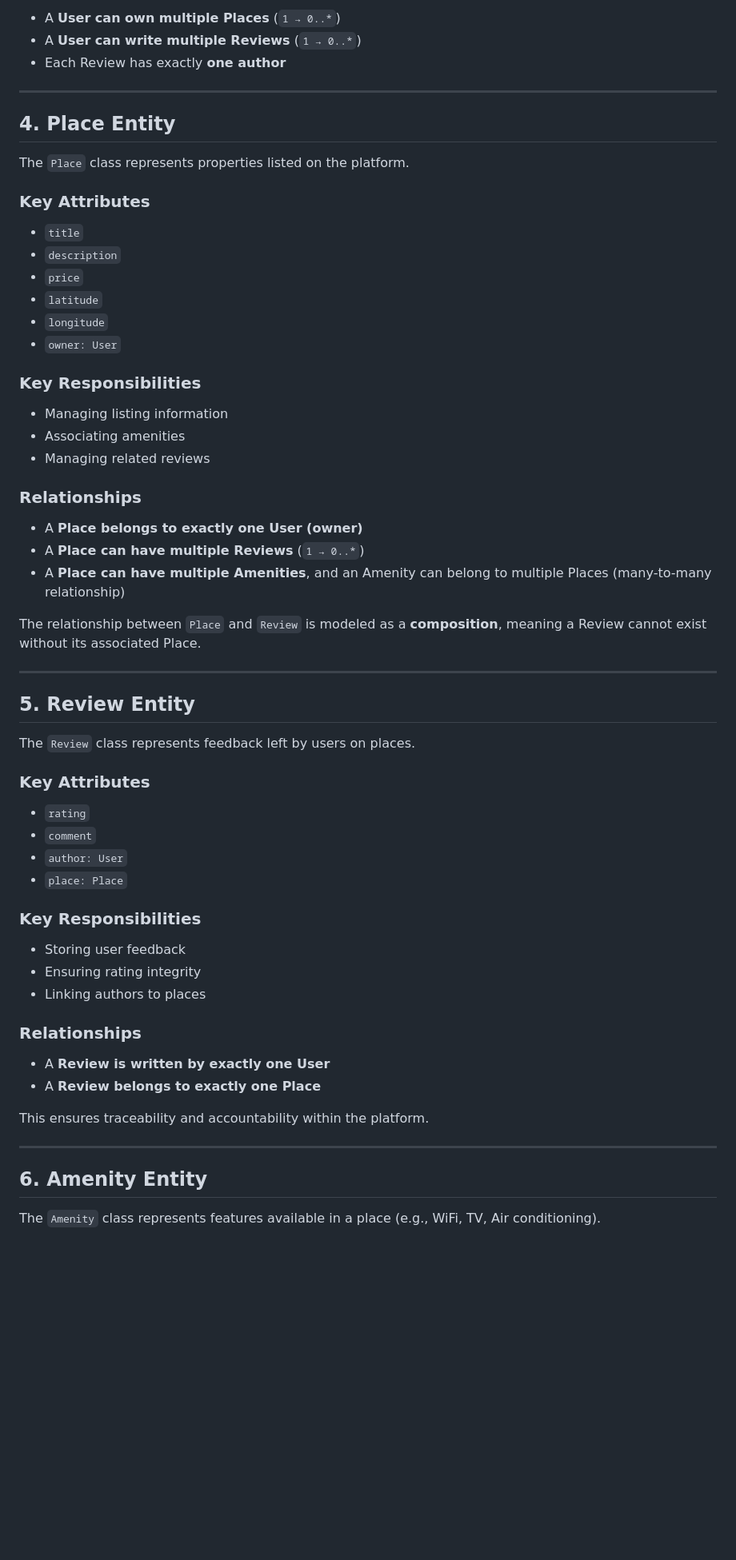
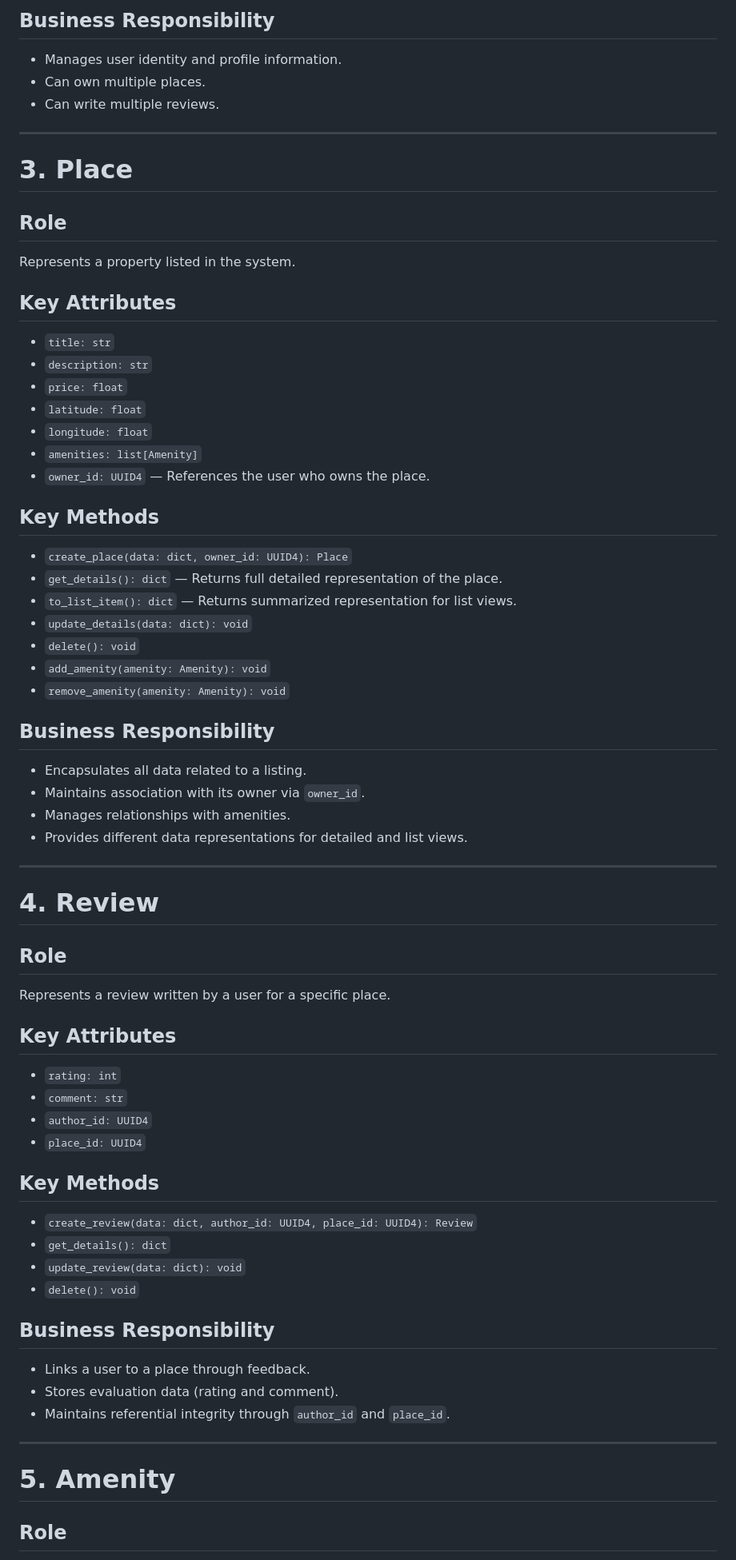
Before and after one commit to GwenP88/holbertonschool-hbnb, a Markdown page: part1/task1/Explanatory_Notes.md, the part around one of its changes. Shown at 80% size. Rendered like a GitHub page; blank space fills up the shorter version.

Commit message:
Revise class diagram and explanatory notes
Updated class diagram and explanatory notes for User, Place, Review, and Amenity entities. Revised attributes and methods to enhance clarity and consistency.

```diff
--- a/part1/task1/Explanatory_Notes.md
+++ b/part1/task1/Explanatory_Notes.md
@@ -134,66 +142,76 @@ The `User` class represents individuals interacting with the platform.
 
-- A **User can own multiple Places** (`1 → 0..*`)
-- A **User can write multiple Reviews** (`1 → 0..*`)
-- Each Review has exactly **one author**
+## Business Responsibility
+
+- Manages user identity and profile information.
+- Can own multiple places.
+- Can write multiple reviews.
 
 ---
 
-## 4. Place Entity
+# 3. Place
 
-The `Place` class represents properties listed on the platform.
+## Role
 
-### Key Attributes
+Represents a property listed in the system.
 
-- `title`
-- `description`
-- `price`
-- `latitude`
-- `longitude`
-- `owner: User`
+## Key Attributes
 
-### Key Responsibilities
+- `title: str`
+- `description: str`
+- `price: float`
+- `latitude: float`
+- `longitude: float`
+- `amenities: list[Amenity]`
+- `owner_id: UUID4` — References the user who owns the place.
 
-- Managing listing information
-- Associating amenities
-- Managing related reviews
+## Key Methods
 
-### Relationships
+- `create_place(data: dict, owner_id: UUID4): Place`
+- `get_details(): dict` — Returns full detailed representation of the place.
+- `to_list_item(): dict` — Returns summarized representation for list views.
+- `update_details(data: dict): void`
+- `delete(): void`
+- `add_amenity(amenity: Amenity): void`
+- `remove_amenity(amenity: Amenity): void`
 
-- A **Place belongs to exactly one User (owner)**
-- A **Place can have multiple Reviews** (`1 → 0..*`)
-- A **Place can have multiple Amenities**, and an Amenity can belong to multiple Places (many-to-many relationship)
+## Business Responsibility
 
-The relationship between `Place` and `Review` is modeled as a **composition**, meaning a Review cannot exist without its associated Place.
+- Encapsulates all data related to a listing.
+- Maintains association with its owner via `owner_id`.
+- Manages relationships with amenities.
+- Provides different data representations for detailed and list views.
 
 ---
 
-## 5. Review Entity
+# 4. Review
 
-The `Review` class represents feedback left by users on places.
+## Role
 
-### Key Attributes
+Represents a review written by a user for a specific place.
 
-- `rating`
-- `comment`
-- `author: User`
-- `place: Place`
+## Key Attributes
 
-### Key Responsibilities
+- `rating: int`
+- `comment: str`
+- `author_id: UUID4`
+- `place_id: UUID4`
 
-- Storing user feedback
-- Ensuring rating integrity
-- Linking authors to places
+## Key Methods
 
-### Relationships
+- `create_review(data: dict, author_id: UUID4, place_id: UUID4): Review`
+- `get_details(): dict`
+- `update_review(data: dict): void`
+- `delete(): void`
 
-- A **Review is written by exactly one User**
-- A **Review belongs to exactly one Place**
+## Business Responsibility
 
-This ensures traceability and accountability within the platform.
+- Links a user to a place through feedback.
+- Stores evaluation data (rating and comment).
+- Maintains referential integrity through `author_id` and `place_id`.
 
 ---
 
-## 6. Amenity Entity
+# 5. Amenity
 
-The `Amenity` class represents features available in a place (e.g., WiFi, TV, Air conditioning).
+## Role
 
```
Also changed, not shown: other parts of part1/task1/Explanatory_Notes.md (+112 -238 lines).
